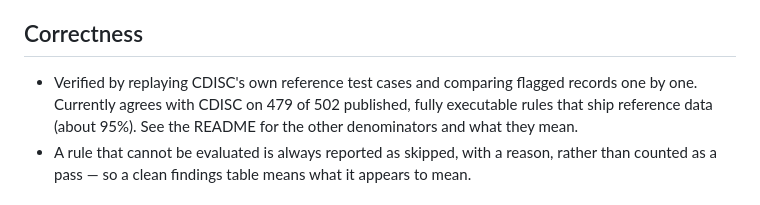
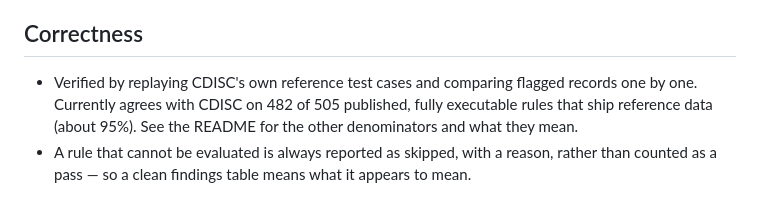
Before and after one commit to hrach-gevorgyan/coreval, a Markdown page: NEWS.md, the part around the change. Drawn GitHub-style.

```diff
--- a/NEWS.md
+++ b/NEWS.md
@@ -46,7 +46,7 @@ run alongside and before a qualified validation system, never instead of one.
 ## Correctness
 
 * Verified by replaying CDISC's own reference test cases and comparing flagged
-  records one by one. Currently agrees with CDISC on 479 of 502 published,
+  records one by one. Currently agrees with CDISC on 482 of 505 published,
   fully executable rules that ship reference data (about 95%). See the README
   for the other denominators and what they mean.
 * A rule that cannot be evaluated is always reported as skipped, with a reason,
```
Also changed, not shown: README.md (+4 -4 lines).
